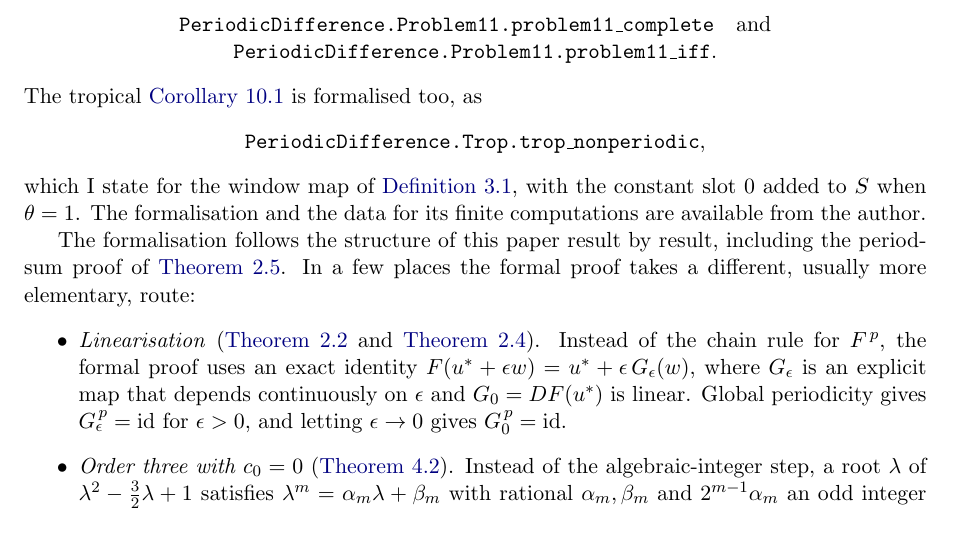
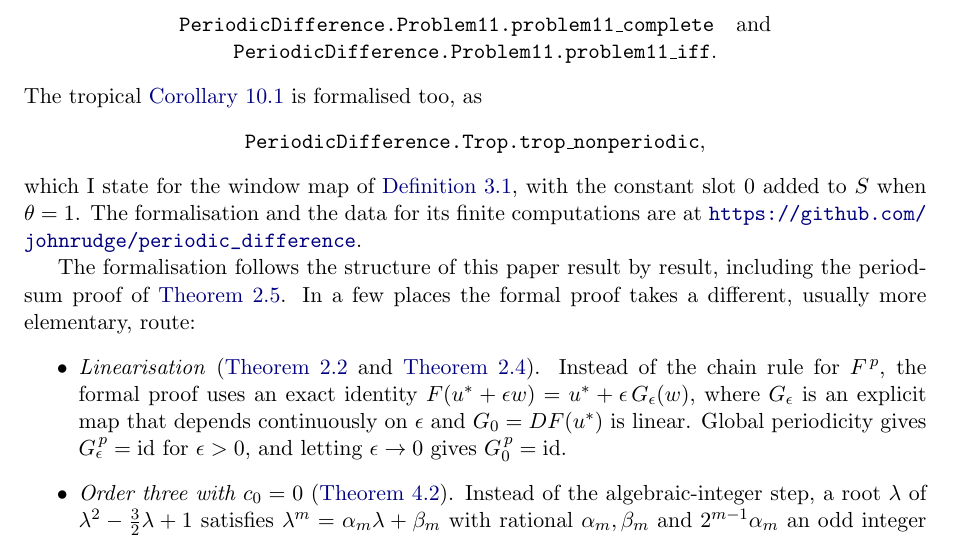
Before and after one commit to johnrudge/periodic_difference, a LaTeX paper (paper/main.tex, which reads paper/sections/lean.tex): part of page 60 of 63, cut so that both start at the same text. Compiled offline with pdfLaTeX.

Commit message:
Add github URL

```diff
--- a/paper/sections/lean.tex
+++ b/paper/sections/lean.tex
@@ -30,10 +30,8 @@ The tropical \autoref{cor:trop-nonperiodic} is formalised too, as
 which I state for the window map of
 \autoref{def:trop-minplus}, with the constant slot $0$ added to $S$ when
 $\theta=1$.
-% TODO: add the repository URL (and a commit or archive DOI) for the
-% formalisation and the witness data.
-The formalisation and the data for its finite computations are available
-from the author.
+The formalisation and the data for its finite computations are at
+\url{https://github.com/johnrudge/periodic_difference}.
 
 The formalisation follows the structure of this paper result by result,
 including the period-sum proof of \autoref{thm:palindromy}. In a few places
```
